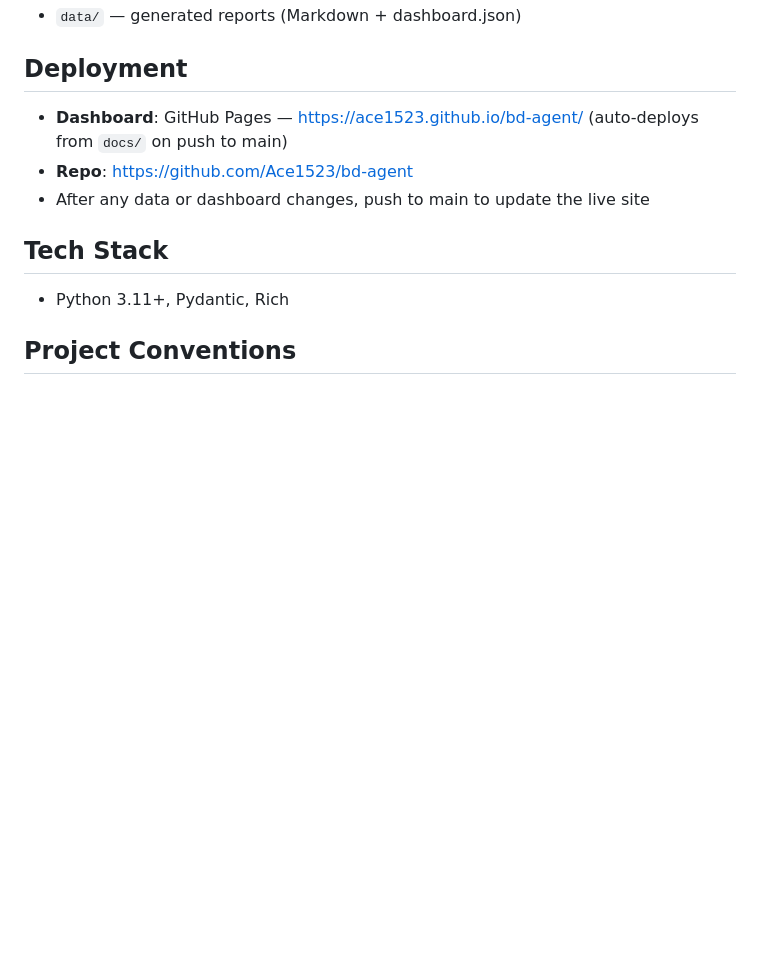
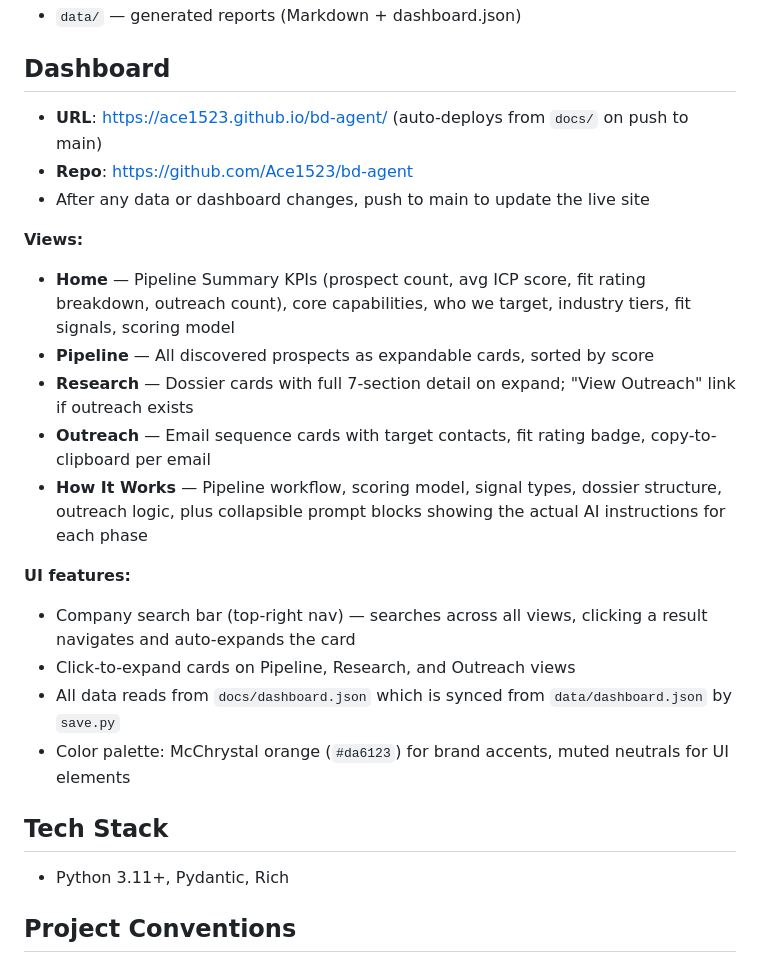
Before and after one commit to Ace1523/bd-agent, a Markdown page: CLAUDE.md, the part around the change. GitHub-like rendering; blank space fills up the shorter version.

Commit message:
Update CLAUDE.md with dashboard views, UI features, and search bar
Document all five dashboard views, company search bar, click-to-expand
cards, color palette, and data flow. Keeps CLAUDE.md current with
recent UI work.

Co-Authored-By: Claude Opus 4.6 <noreply@anthropic.com>

```diff
--- a/CLAUDE.md
+++ b/CLAUDE.md
@@ -150,10 +150,23 @@ Claude Code can run the full BD pipeline (discover -> research -> outreach) with
 - `docs/` — static HTML/CSS/JS dashboard, deployed via GitHub Pages at https://ace1523.github.io/bd-agent/
 - `data/` — generated reports (Markdown + dashboard.json)
 
-## Deployment
-- **Dashboard**: GitHub Pages — https://ace1523.github.io/bd-agent/ (auto-deploys from `docs/` on push to main)
+## Dashboard
+- **URL**: https://ace1523.github.io/bd-agent/ (auto-deploys from `docs/` on push to main)
 - **Repo**: https://github.com/Ace1523/bd-agent
 - After any data or dashboard changes, push to main to update the live site
+
+**Views:**
+- **Home** — Pipeline Summary KPIs (prospect count, avg ICP score, fit rating breakdown, outreach count), core capabilities, who we target, industry tiers, fit signals, scoring model
+- **Pipeline** — All discovered prospects as expandable cards, sorted by score
+- **Research** — Dossier cards with full 7-section detail on expand; "View Outreach" link if outreach exists
+- **Outreach** — Email sequence cards with target contacts, fit rating badge, copy-to-clipboard per email
+- **How It Works** — Pipeline workflow, scoring model, signal types, dossier structure, outreach logic, plus collapsible prompt blocks showing the actual AI instructions for each phase
+
+**UI features:**
+- Company search bar (top-right nav) — searches across all views, clicking a result navigates and auto-expands the card
+- Click-to-expand cards on Pipeline, Research, and Outreach views
+- All data reads from `docs/dashboard.json` which is synced from `data/dashboard.json` by `save.py`
+- Color palette: McChrystal orange (`#da6123`) for brand accents, muted neutrals for UI elements
 
 ## Tech Stack
 - Python 3.11+, Pydantic, Rich
```
